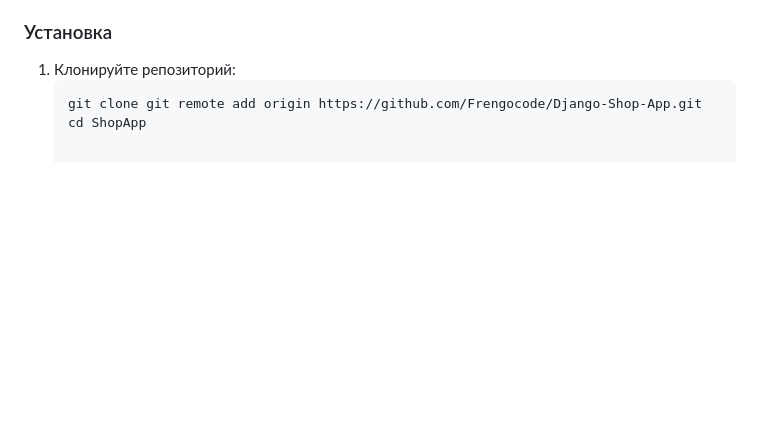
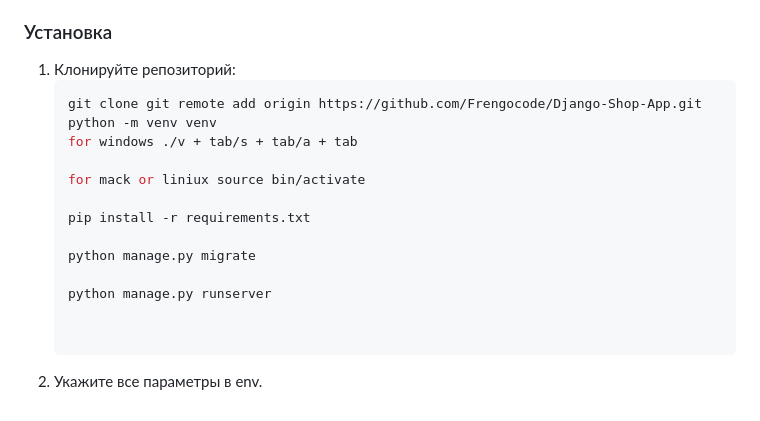
Before and after one commit to Frengocode/Django-Shop-App, a Markdown page: README.MD, the part around the change. GitHub-like rendering; blank space fills up the shorter version.

````diff
--- a/README.MD
+++ b/README.MD
@@ -42,4 +42,16 @@
 1. Клонируйте репозиторий:
    ```bash
    git clone git remote add origin https://github.com/Frengocode/Django-Shop-App.git
-   cd ShopApp
+   python -m venv venv
+   for windows ./v + tab/s + tab/a + tab
+
+   for mack or liniux source bin/activate
+
+   pip install -r requirements.txt
+
+   python manage.py migrate
+
+   python manage.py runserver
+
+
+2. Укажите все параметры в env.
````
